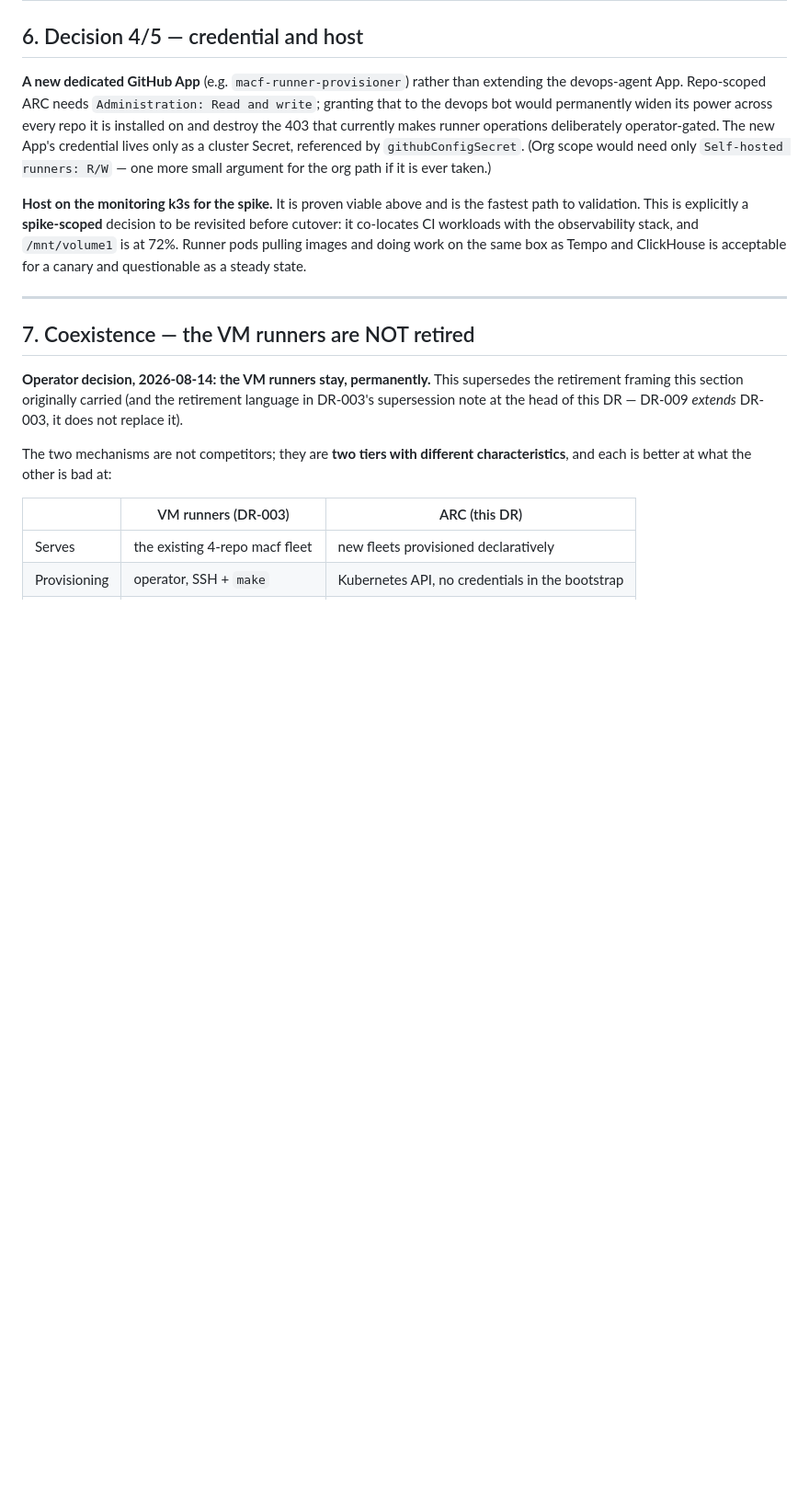
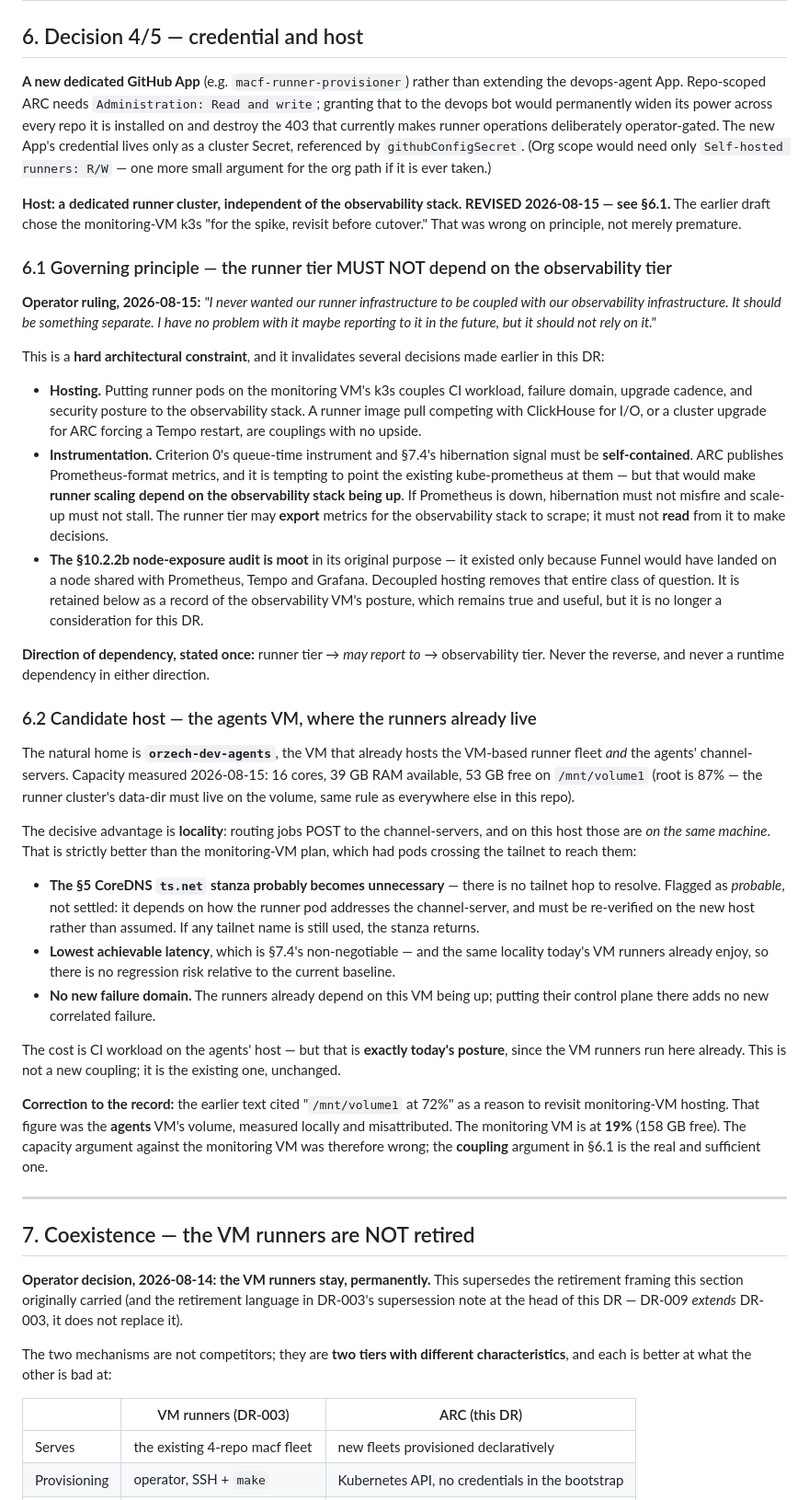
Before and after one commit to groundnuty/macf-devops-toolkit, a Markdown page: design/DR-009-arc-api-driven-runner-provisioning.md, the part around one of its changes. Shown at 92% size. Rendered like a GitHub page; blank space fills up the shorter version.

Commit message:
docs(design): DR-009 §6.1 — runner tier must NOT depend on observability
Operator 2026-08-15: "I never wanted our runner infrastructure to be
coupled with our observability infrastructure. It should be something
separate. I have no problem with it maybe reporting to it in the future,
but it should not rely on it."

Hard constraint, and it invalidates decisions I made earlier in this DR:

- Hosting REVISED. Monitoring-VM k3s is withdrawn — it coupled CI
  workload, failure domain, upgrade cadence and security posture to the
  observability stack. §6.2 proposes the agents VM instead, where the VM
  runners AND the channel-servers already live: routing jobs then reach
  the channel-servers locally, so §5's CoreDNS ts.net stanza probably
  becomes unnecessary (flagged probable, must be re-verified not assumed)
  and latency is the lowest achievable, which §7.4 makes non-negotiable.
  Not a new coupling — the VM runners run there today.
- Instrumentation must be SELF-CONTAINED. Pointing kube-prometheus at
  ARC's metrics would make runner scaling depend on the observability
  stack being up; if Prometheus is down, hibernation must not misfire and
  scale-up must not stall. Reads from the GitHub API and ARC's own state.
  Direction stated once: runner tier may REPORT to observability, never
  RELY on it, and never the reverse.
- §10.2.2b node audit marked superseded as a decision input — it existed
  only because Funnel would have landed beside Prometheus/Tempo/Grafana.
  Retained as an accurate record; a fresh audit is owed for whatever host
  actually receives the grant.

Also corrects a misattribution: I cited "/mnt/volume1 at 72%" against the
monitoring VM. That was the AGENTS VM's volume measured locally. The
monitoring VM is at 19% (158 GB free), so the capacity argument was
wrong; the coupling argument is the real and sufficient one.

Refs #184

Co-Authored-By: Claude Opus 5 (1M context) <noreply@anthropic.com>

```diff
--- a/design/DR-009-arc-api-driven-runner-provisioning.md
+++ b/design/DR-009-arc-api-driven-runner-provisioning.md
@@ -111,7 +111,33 @@ Using raw tailnet IPs instead was considered and rejected: this repo's own conve
 
 **A new dedicated GitHub App** (e.g. `macf-runner-provisioner`) rather than extending the devops-agent App. Repo-scoped ARC needs `Administration: Read and write`; granting that to the devops bot would permanently widen its power across every repo it is installed on and destroy the 403 that currently makes runner operations deliberately operator-gated. The new App's credential lives only as a cluster Secret, referenced by `githubConfigSecret`. (Org scope would need only `Self-hosted runners: R/W` — one more small argument for the org path if it is ever taken.)
 
-**Host on the monitoring k3s for the spike.** It is proven viable above and is the fastest path to validation. This is explicitly a **spike-scoped** decision to be revisited before cutover: it co-locates CI workloads with the observability stack, and `/mnt/volume1` is at 72%. Runner pods pulling images and doing work on the same box as Tempo and ClickHouse is acceptable for a canary and questionable as a steady state.
+**Host: a dedicated runner cluster, independent of the observability stack. REVISED 2026-08-15 — see §6.1.** The earlier draft chose the monitoring-VM k3s "for the spike, revisit before cutover." That was wrong on principle, not merely premature.
+
+### 6.1 Governing principle — the runner tier MUST NOT depend on the observability tier
+
+**Operator ruling, 2026-08-15:** *"I never wanted our runner infrastructure to be coupled with our observability infrastructure. It should be something separate. I have no problem with it maybe reporting to it in the future, but it should not rely on it."*
+
+This is a **hard architectural constraint**, and it invalidates several decisions made earlier in this DR:
+
+- **Hosting.** Putting runner pods on the monitoring VM's k3s couples CI workload, failure domain, upgrade cadence, and security posture to the observability stack. A runner image pull competing with ClickHouse for I/O, or a cluster upgrade for ARC forcing a Tempo restart, are couplings with no upside.
+- **Instrumentation.** Criterion 0's queue-time instrument and §7.4's hibernation signal must be **self-contained**. ARC publishes Prometheus-format metrics, and it is tempting to point the existing kube-prometheus at them — but that would make **runner scaling depend on the observability stack being up**. If Prometheus is down, hibernation must not misfire and scale-up must not stall. The runner tier may **export** metrics for the observability stack to scrape; it must not **read** from it to make decisions.
+- **The §10.2.2b node-exposure audit is moot** in its original purpose — it existed only because Funnel would have landed on a node shared with Prometheus, Tempo and Grafana. Decoupled hosting removes that entire class of question. It is retained below as a record of the observability VM's posture, which remains true and useful, but it is no longer a consideration for this DR.
+
+**Direction of dependency, stated once:** runner tier → *may report to* → observability tier. Never the reverse, and never a runtime dependency in either direction.
+
+### 6.2 Candidate host — the agents VM, where the runners already live
+
+The natural home is **`orzech-dev-agents`**, the VM that already hosts the VM-based runner fleet *and* the agents' channel-servers. Capacity measured 2026-08-15: 16 cores, 39 GB RAM available, 53 GB free on `/mnt/volume1` (root is 87% — the runner cluster's data-dir must live on the volume, same rule as everywhere else in this repo).
+
+The decisive advantage is **locality**: routing jobs POST to the channel-servers, and on this host those are *on the same machine*. That is strictly better than the monitoring-VM plan, which had pods crossing the tailnet to reach them:
+
+- **The §5 CoreDNS `ts.net` stanza probably becomes unnecessary** — there is no tailnet hop to resolve. Flagged as *probable*, not settled: it depends on how the runner pod addresses the channel-server, and must be re-verified on the new host rather than assumed. If any tailnet name is still used, the stanza returns.
+- **Lowest achievable latency**, which is §7.4's non-negotiable — and the same locality today's VM runners already enjoy, so there is no regression risk relative to the current baseline.
+- **No new failure domain.** The runners already depend on this VM being up; putting their control plane there adds no new correlated failure.
+
+The cost is CI workload on the agents' host — but that is **exactly today's posture**, since the VM runners run here already. This is not a new coupling; it is the existing one, unchanged.
+
+**Correction to the record:** the earlier text cited "`/mnt/volume1` at 72%" as a reason to revisit monitoring-VM hosting. That figure was the **agents** VM's volume, measured locally and misattributed. The monitoring VM is at **19%** (158 GB free). The capacity argument against the monitoring VM was therefore wrong; the **coupling** argument in §6.1 is the real and sufficient one.
 
 ---
 
```
Also changed, not shown: other parts of design/DR-009-arc-api-driven-runner-provisioning.md (+5 -1 lines).
